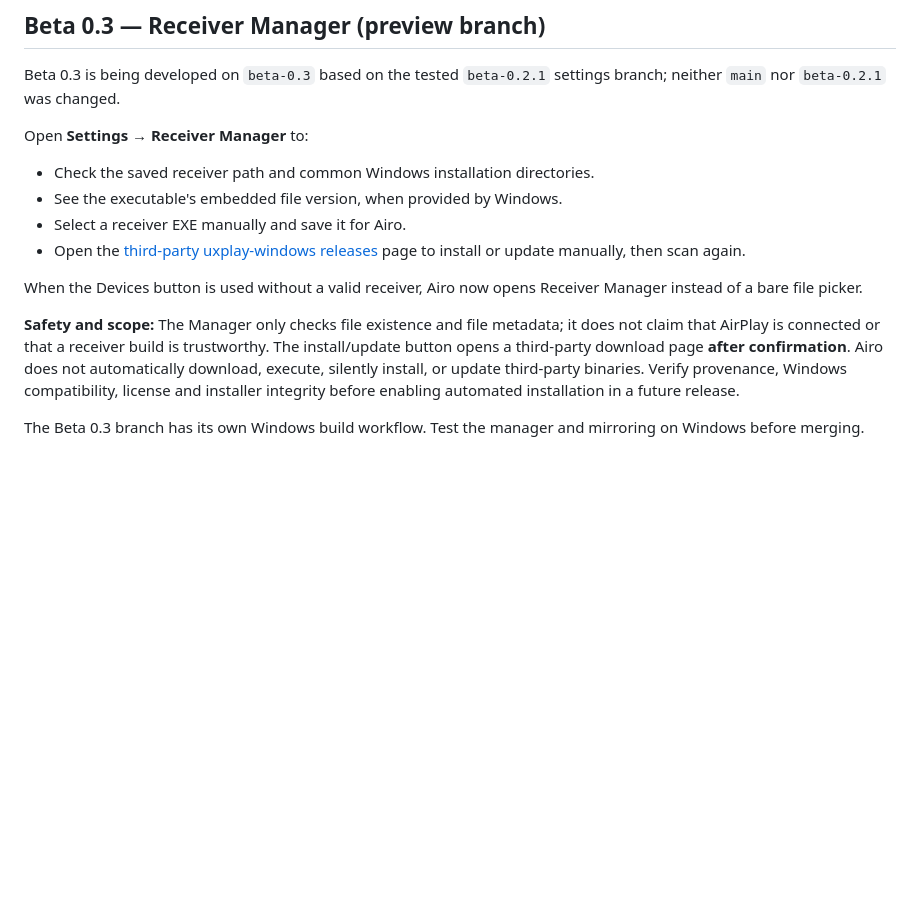
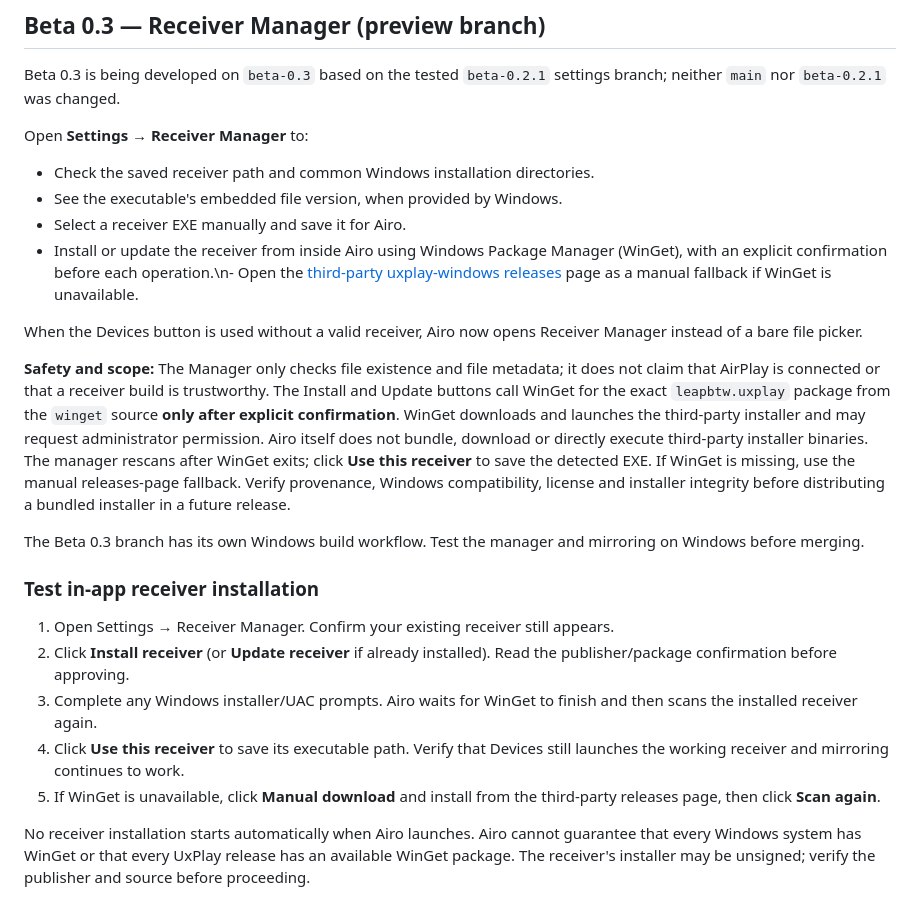
Before and after one commit to alonweizzz/Airo, a Markdown page: README.md, the part around the change. GitHub-like rendering; blank space fills up the shorter version.

Commit message:
Document in-app WinGet installation, user consent, fallback and test plan

```diff
--- a/README.md
+++ b/README.md
@@ -78,10 +78,20 @@ Open **Settings → Receiver Manager** to:
 - Check the saved receiver path and common Windows installation directories.
 - See the executable's embedded file version, when provided by Windows.
 - Select a receiver EXE manually and save it for Airo.
-- Open the [third-party uxplay-windows releases](https://github.com/leapbtw/uxplay-windows/releases) page to install or update manually, then scan again.
+- Install or update the receiver from inside Airo using Windows Package Manager (WinGet), with an explicit confirmation before each operation.\n- Open the [third-party uxplay-windows releases](https://github.com/leapbtw/uxplay-windows/releases) page as a manual fallback if WinGet is unavailable.
 
 When the Devices button is used without a valid receiver, Airo now opens Receiver Manager instead of a bare file picker.
 
-**Safety and scope:** The Manager only checks file existence and file metadata; it does not claim that AirPlay is connected or that a receiver build is trustworthy. The install/update button opens a third-party download page **after confirmation**. Airo does not automatically download, execute, silently install, or update third-party binaries. Verify provenance, Windows compatibility, license and installer integrity before enabling automated installation in a future release.
+**Safety and scope:** The Manager only checks file existence and file metadata; it does not claim that AirPlay is connected or that a receiver build is trustworthy. The Install and Update buttons call WinGet for the exact `leapbtw.uxplay` package from the `winget` source **only after explicit confirmation**. WinGet downloads and launches the third-party installer and may request administrator permission. Airo itself does not bundle, download or directly execute third-party installer binaries. The manager rescans after WinGet exits; click **Use this receiver** to save the detected EXE. If WinGet is missing, use the manual releases-page fallback. Verify provenance, Windows compatibility, license and installer integrity before distributing a bundled installer in a future release.
 
 The Beta 0.3 branch has its own Windows build workflow. Test the manager and mirroring on Windows before merging.
+
+### Test in-app receiver installation
+
+1. Open Settings → Receiver Manager. Confirm your existing receiver still appears.
+2. Click **Install receiver** (or **Update receiver** if already installed). Read the publisher/package confirmation before approving.
+3. Complete any Windows installer/UAC prompts. Airo waits for WinGet to finish and then scans the installed receiver again.
+4. Click **Use this receiver** to save its executable path. Verify that Devices still launches the working receiver and mirroring continues to work.
+5. If WinGet is unavailable, click **Manual download** and install from the third-party releases page, then click **Scan again**.
+
+No receiver installation starts automatically when Airo launches. Airo cannot guarantee that every Windows system has WinGet or that every UxPlay release has an available WinGet package. The receiver's installer may be unsigned; verify the publisher and source before proceeding.
```
